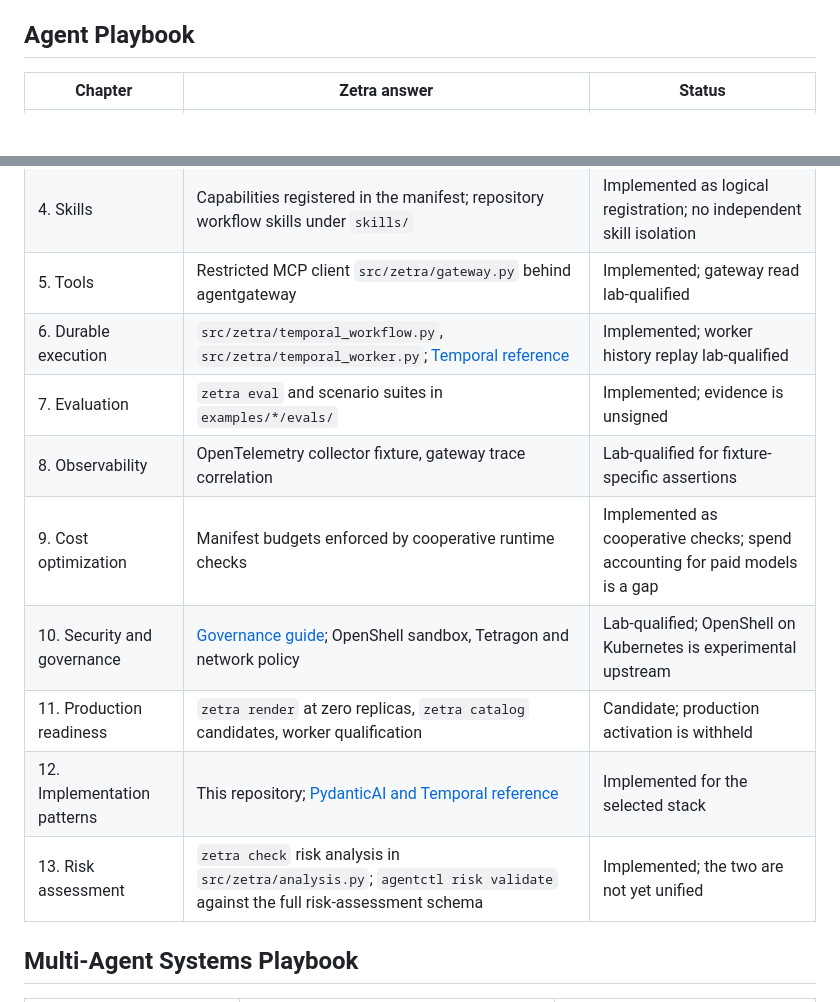
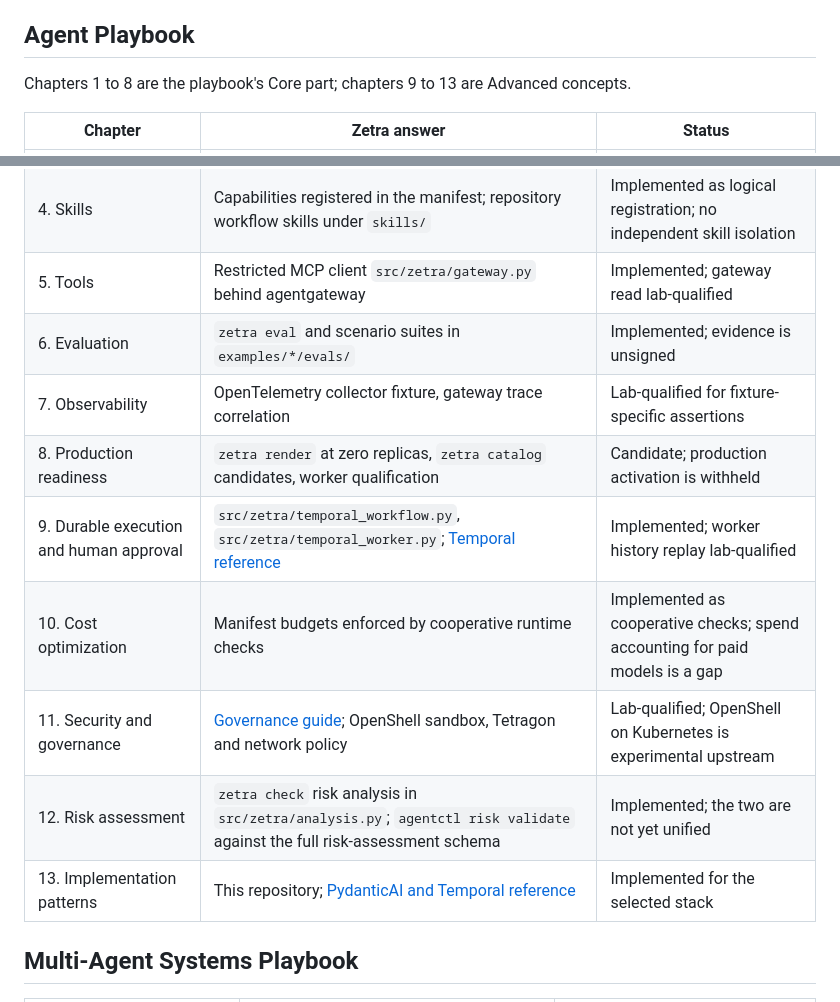
Before and after one commit to X-McKay/zetra, a Markdown page: docs/playbook-conformance.md, 2 parts joined by grey strips. Drawn GitHub-style; blank space fills up the shorter version.

Commit message:
Update the conformance map for the Agent Playbook's new chapter order (#2)
The Agent Playbook now has Core (chapters 1-8) and Advanced concepts
(chapters 9-13). Reorder the conformance rows and fix chapter origins in
the reference README to match.


Claude-Session: https://claude.ai/code/session_018TPoKoQrb9yh79aFZPHiuy

Co-authored-by: Claude <noreply@anthropic.com>

```diff
--- a/docs/playbook-conformance.md
+++ b/docs/playbook-conformance.md
@@ -12,6 +12,8 @@ Status uses the repository's existing vocabulary, so a target is never mistaken
 
 ## Agent Playbook
 
+Chapters 1 to 8 are the playbook's Core part; chapters 9 to 13 are Advanced concepts.
+
 | Chapter | Zetra answer | Status |
 | --- | --- | --- |
 | 1. Principles and scope | [Zero-trust principles](../README.md#zero-trust-principles); [security boundaries](../SECURITY.md) | Implemented as policy; enforcement varies by row below |
@@ -19,14 +21,14 @@ Status uses the repository's existing vocabulary, so a target is never mistaken
 | 3. Agent contract | Manifest schema `schemas/agent-v1alpha1.schema.json`, loader `src/zetra/manifest.py`, typed factories in `examples/` | Implemented (v1alpha1) |
 | 4. Skills | Capabilities registered in the manifest; repository workflow skills under `skills/` | Implemented as logical registration; no independent skill isolation |
 | 5. Tools | Restricted MCP client `src/zetra/gateway.py` behind agentgateway | Implemented; gateway read lab-qualified |
-| 6. Durable execution | `src/zetra/temporal_workflow.py`, `src/zetra/temporal_worker.py`; [Temporal reference](reference/pydanticai-temporal/temporal-execution.md) | Implemented; worker history replay lab-qualified |
-| 7. Evaluation | `zetra eval` and scenario suites in `examples/*/evals/` | Implemented; evidence is unsigned |
-| 8. Observability | OpenTelemetry collector fixture, gateway trace correlation | Lab-qualified for fixture-specific assertions |
-| 9. Cost optimization | Manifest budgets enforced by cooperative runtime checks | Implemented as cooperative checks; spend accounting for paid models is a gap |
-| 10. Security and governance | [Governance guide](governance.html); OpenShell sandbox, Tetragon and network policy | Lab-qualified; OpenShell on Kubernetes is experimental upstream |
-| 11. Production readiness | `zetra render` at zero replicas, `zetra catalog` candidates, worker qualification | Candidate; production activation is withheld |
-| 12. Implementation patterns | This repository; [PydanticAI and Temporal reference](reference/pydanticai-temporal/agent-reference-implementation.md) | Implemented for the selected stack |
-| 13. Risk assessment | `zetra check` risk analysis in `src/zetra/analysis.py`; `agentctl risk validate` against the full risk-assessment schema | Implemented; the two are not yet unified |
+| 6. Evaluation | `zetra eval` and scenario suites in `examples/*/evals/` | Implemented; evidence is unsigned |
+| 7. Observability | OpenTelemetry collector fixture, gateway trace correlation | Lab-qualified for fixture-specific assertions |
+| 8. Production readiness | `zetra render` at zero replicas, `zetra catalog` candidates, worker qualification | Candidate; production activation is withheld |
+| 9. Durable execution and human approval | `src/zetra/temporal_workflow.py`, `src/zetra/temporal_worker.py`; [Temporal reference](reference/pydanticai-temporal/temporal-execution.md) | Implemented; worker history replay lab-qualified |
+| 10. Cost optimization | Manifest budgets enforced by cooperative runtime checks | Implemented as cooperative checks; spend accounting for paid models is a gap |
+| 11. Security and governance | [Governance guide](governance.html); OpenShell sandbox, Tetragon and network policy | Lab-qualified; OpenShell on Kubernetes is experimental upstream |
+| 12. Risk assessment | `zetra check` risk analysis in `src/zetra/analysis.py`; `agentctl risk validate` against the full risk-assessment schema | Implemented; the two are not yet unified |
+| 13. Implementation patterns | This repository; [PydanticAI and Temporal reference](reference/pydanticai-temporal/agent-reference-implementation.md) | Implemented for the selected stack |
 
 ## Multi-Agent Systems Playbook
 
```
Also changed, not shown: 1 other file.
